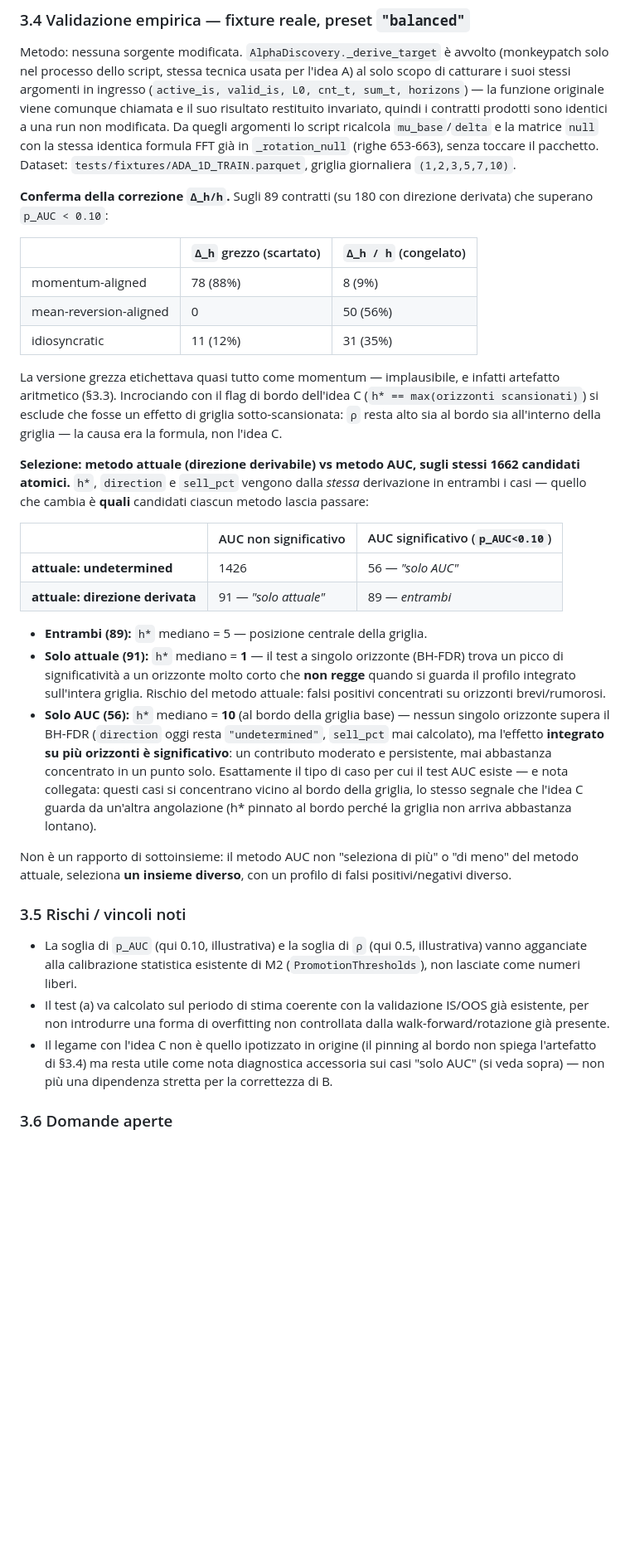
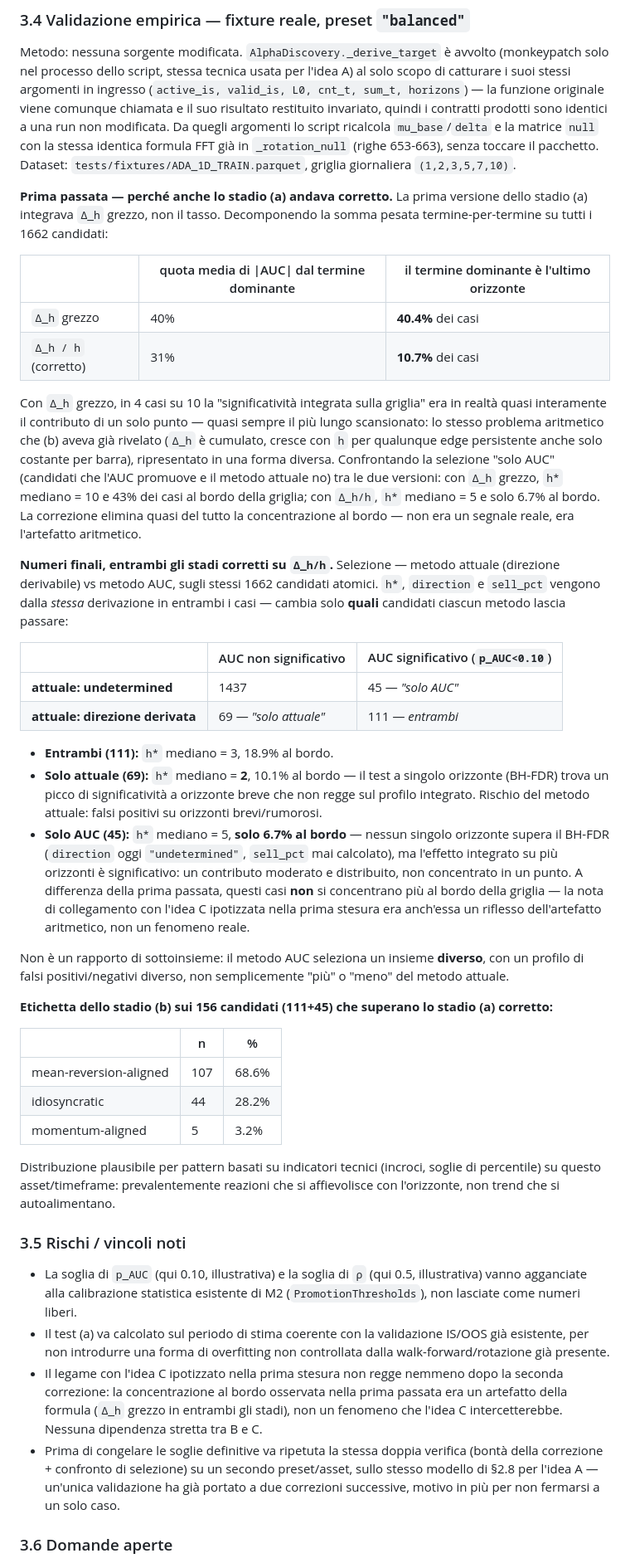
Before and after one commit to mattcond/forgedge, a Markdown page: docs/analysis/ranged_tpm_and_market_alignment_proposal.md, the part around one of its changes. Shown at 83% size. Rendered like a GitHub page; blank space fills up the shorter version.

Commit message:
Correct idea B's stage (a) to use Delta_h/h too, not just stage (b)
Follow-up to the previous freeze: decomposing the AUC weighted sum
term-by-term showed stage (a), as first written with raw Delta_h, was
itself distorted by the same cumulative-return arithmetic that forced
stage (b)'s rate correction. On the reference fixture, raw Delta_h let
a single (usually the longest) horizon carry ~40% of |AUC| in 40% of
cases; switching the AUC statistic to the per-bar rate Delta_h/h drops
that to 31% / 10.7%.

Recomputes every downstream number with both stages corrected:
selection crosstab (111 both / 69 current-only / 45 AUC-only / 1437
neither, replacing the previous partially-distorted 89/91/56/1426),
and the stage-b label distribution on the 156 AUC-passing contracts
(69% mean-reversion / 28% idiosyncratic / 3% momentum). The previously
reported "AUC-only concentrates near the grid boundary" finding
reverses under the fix (6.7% vs 43% at boundary) -- confirming it was
itself an artifact of the same bug, not a real link to idea C.

Co-Authored-By: Claude Sonnet 5 <noreply@anthropic.com>
Claude-Session: https://claude.ai/code/session_01WYmWy5FeaUYQ7hDKZcRbnr

```diff
--- a/docs/analysis/ranged_tpm_and_market_alignment_proposal.md
+++ b/docs/analysis/ranged_tpm_and_market_alignment_proposal.md
@@ -383,46 +388,64 @@ modificata. Da quegli argomenti lo script ricalcola `mu_base`/`delta` e la matri
 senza toccare il pacchetto. Dataset: `tests/fixtures/ADA_1D_TRAIN.parquet`, griglia
 giornaliera `(1,2,3,5,7,10)`.
 
-**Conferma della correzione `Δ_h/h`.** Sugli 89 contratti (su 180 con direzione
-derivata) che superano `p_AUC < 0.10`:
+**Prima passata — perché anche lo stadio (a) andava corretto.** La prima versione dello
+stadio (a) integrava `Δ_h` grezzo, non il tasso. Decomponendo la somma pesata
+termine-per-termine su tutti i 1662 candidati:
 
-| | `Δ_h` grezzo (scartato) | `Δ_h / h` (congelato) |
+| | quota media di \|AUC\| dal termine dominante | il termine dominante è l'ultimo orizzonte |
 |---|---|---|
-| momentum-aligned | 78 (88%) | 8 (9%) |
-| mean-reversion-aligned | 0 | 50 (56%) |
-| idiosyncratic | 11 (12%) | 31 (35%) |
+| `Δ_h` grezzo | 40% | **40.4%** dei casi |
+| `Δ_h / h` (corretto) | 31% | **10.7%** dei casi |
 
-La versione grezza etichettava quasi tutto come momentum — implausibile, e infatti
-artefatto aritmetico (§3.3). Incrociando con il flag di bordo dell'idea C
-(`h* == max(orizzonti scansionati)`) si esclude che fosse un effetto di griglia
-sotto-scansionata: `ρ` resta alto sia al bordo sia all'interno della griglia — la causa
-era la formula, non l'idea C.
+Con `Δ_h` grezzo, in 4 casi su 10 la "significatività integrata sulla griglia" era in
+realtà quasi interamente il contributo di un solo punto — quasi sempre il più lungo
+scansionato: lo stesso problema aritmetico che (b) aveva già rivelato (`Δ_h` è cumulato,
+cresce con `h` per qualunque edge persistente anche solo costante per barra),
+ripresentato in una forma diversa. Confrontando la selezione "solo AUC" (candidati che
+l'AUC promuove e il metodo attuale no) tra le due versioni: con `Δ_h` grezzo, `h*`
+mediano = 10 e 43% dei casi al bordo della griglia; con `Δ_h/h`, `h*` mediano = 5 e
+solo 6.7% al bordo. La correzione elimina quasi del tutto la concentrazione al bordo —
+non era un segnale reale, era l'artefatto aritmetico.
 
-**Selezione: metodo attuale (direzione derivabile) vs metodo AUC, sugli stessi 1662
-candidati atomici.** `h*`, `direction` e `sell_pct` vengono dalla *stessa* derivazione in
-entrambi i casi — quello che cambia è **quali** candidati ciascun metodo lascia passare:
+**Numeri finali, entrambi gli stadi corretti su `Δ_h/h`.** Selezione — metodo attuale
+(direzione derivabile) vs metodo AUC, sugli stessi 1662 candidati atomici. `h*`,
+`direction` e `sell_pct` vengono dalla *stessa* derivazione in entrambi i casi — cambia
+solo **quali** candidati ciascun metodo lascia passare:
 
 | | AUC non significativo | AUC significativo (`p_AUC<0.10`) |
 |---|---|---|
-| **attuale: undetermined** | 1426 | 56 — *"solo AUC"* |
-| **attuale: direzione derivata** | 91 — *"solo attuale"* | 89 — *entrambi* |
+| **attuale: undetermined** | 1437 | 45 — *"solo AUC"* |
+| **attuale: direzione derivata** | 69 — *"solo attuale"* | 111 — *entrambi* |
 
-- **Entrambi (89):** `h*` mediano = 5 — posizione centrale della griglia.
-- **Solo attuale (91):** `h*` mediano = **1** — il test a singolo orizzonte (BH-FDR)
-  trova un picco di significatività a un orizzonte molto corto che **non regge**
-  quando si guarda il profilo integrato sull'intera griglia. Rischio del metodo attuale:
-  falsi positivi concentrati su orizzonti brevi/rumorosi.
-- **Solo AUC (56):** `h*` mediano = **10** (al bordo della griglia base) — nessun singolo
-  orizzonte supera il BH-FDR (`direction` oggi resta `"undetermined"`, `sell_pct` mai
-  calcolato), ma l'effetto **integrato su più orizzonti è significativo**: un contributo
-  moderato e persistente, mai abbastanza concentrato in un punto solo. Esattamente il
-  tipo di caso per cui il test AUC esiste — e nota collegata: questi casi si concentrano
-  vicino al bordo della griglia, lo stesso segnale che l'idea C guarda da un'altra
-  angolazione (h\* pinnato al bordo perché la griglia non arriva abbastanza lontano).
+- **Entrambi (111):** `h*` mediano = 3, 18.9% al bordo.
+- **Solo attuale (69):** `h*` mediano = **2**, 10.1% al bordo — il test a singolo
+  orizzonte (BH-FDR) trova un picco di significatività a orizzonte breve che non regge
+  sul profilo integrato. Rischio del metodo attuale: falsi positivi su orizzonti
+  brevi/rumorosi.
+- **Solo AUC (45):** `h*` mediano = 5, **solo 6.7% al bordo** — nessun singolo orizzonte
+  supera il BH-FDR (`direction` oggi `"undetermined"`, `sell_pct` mai calcolato), ma
+  l'effetto integrato su più orizzonti è significativo: un contributo moderato e
+  distribuito, non concentrato in un punto. A differenza della prima passata, questi
+  casi **non** si concentrano più al bordo della griglia — la nota di collegamento con
+  l'idea C ipotizzata nella prima stesura era anch'essa un riflesso dell'artefatto
+  aritmetico, non un fenomeno reale.
 
-Non è un rapporto di sottoinsieme: il metodo AUC non "seleziona di più" o "di meno" del
-metodo attuale, seleziona **un insieme diverso**, con un profilo di falsi
-positivi/negativi diverso.
+Non è un rapporto di sottoinsieme: il metodo AUC seleziona un insieme **diverso**, con un
+profilo di falsi positivi/negativi diverso, non semplicemente "più" o "meno" del metodo
+attuale.
+
+**Etichetta dello stadio (b) sui 156 candidati (111+45) che superano lo stadio (a)
+corretto:**
+
+| | n | % |
+|---|---|---|
+| mean-reversion-aligned | 107 | 68.6% |
+| idiosyncratic | 44 | 28.2% |
+| momentum-aligned | 5 | 3.2% |
+
+Distribuzione plausibile per pattern basati su indicatori tecnici (incroci, soglie di
+percentile) su questo asset/timeframe: prevalentemente reazioni che si affievolisce con
+l'orizzonte, non trend che si autoalimentano.
 
 ### 3.5 Rischi / vincoli noti
 
@@ -432,9 +455,14 @@ positivi/negativi diverso.
 - Il test (a) va calcolato sul periodo di stima coerente con la validazione IS/OOS già
   esistente, per non introdurre una forma di overfitting non controllata dalla
   walk-forward/rotazione già presente.
-- Il legame con l'idea C non è quello ipotizzato in origine (il pinning al bordo non
-  spiega l'artefatto di §3.4) ma resta utile come nota diagnostica accessoria sui casi
-  "solo AUC" (si veda sopra) — non più una dipendenza stretta per la correttezza di B.
+- Il legame con l'idea C ipotizzato nella prima stesura non regge nemmeno dopo la
+  seconda correzione: la concentrazione al bordo osservata nella prima passata era un
+  artefatto della formula (`Δ_h` grezzo in entrambi gli stadi), non un fenomeno che
+  l'idea C intercetterebbe. Nessuna dipendenza stretta tra B e C.
+- Prima di congelare le soglie definitive va ripetuta la stessa doppia verifica (bontà
+  della correzione + confronto di selezione) su un secondo preset/asset, sullo stesso
+  modello di §2.8 per l'idea A — un'unica validazione ha già portato a due correzioni
+  successive, motivo in più per non fermarsi a un solo caso.
 
 ### 3.6 Domande aperte
 
```
Also changed, not shown: other parts of docs/analysis/ranged_tpm_and_market_alignment_proposal.md (+7 -2 lines).
